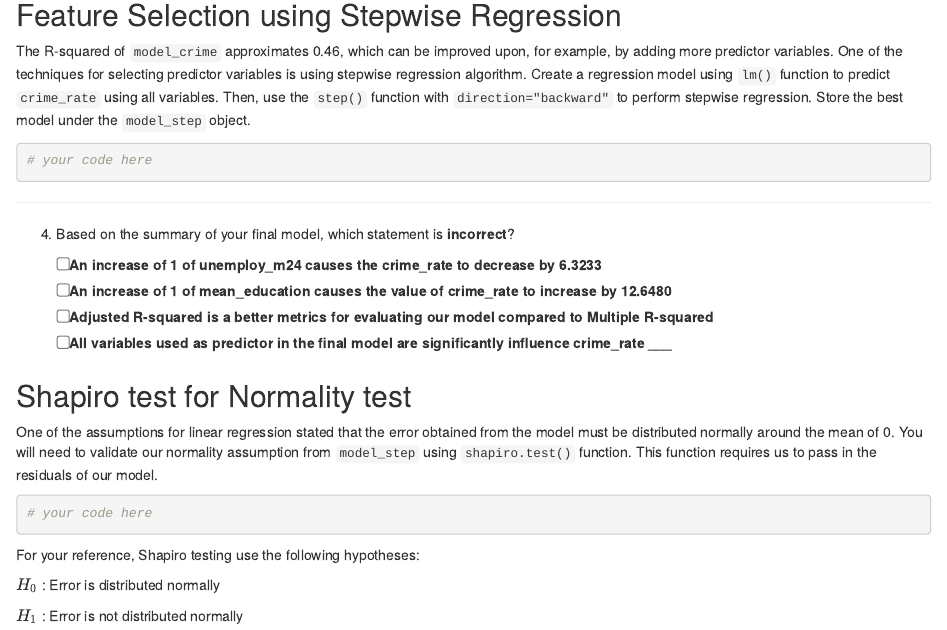
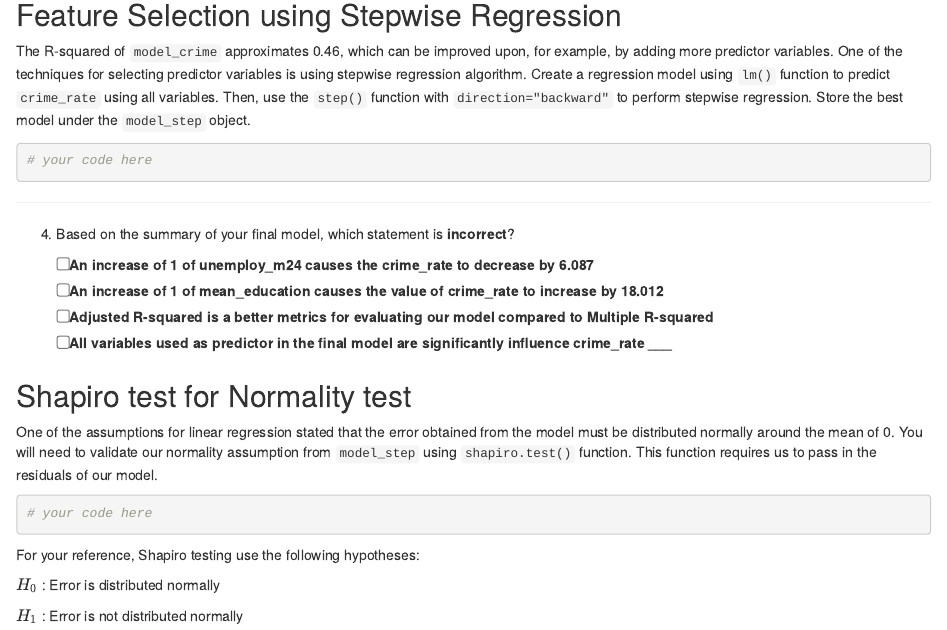
Before and after one commit to algoacademy/RegressionModel-v2, an R Markdown document (quiz.Rmd): the page in a window 1100 px wide, from 1210 px down. Rendered offline with R 4.5, knitr and Pandoc, with nearby package versions.

Commit message:
Update quiz.Rmd

````diff
--- a/quiz.Rmd
+++ b/quiz.Rmd
@@ -75,8 +75,8 @@ The R-squared of `model_crime` approximates 0.46, which can be improved upon, fo
 ```
 ___
 4. Based on the summary of your final model, which statement is **incorrect**?
-  - [ ] An increase of 1 of unemploy_m24 causes the crime_rate to decrease by 6.3233
-  - [ ] An increase of 1 of mean_education causes the value of crime_rate to increase by 12.6480
+  - [ ] An increase of 1 of unemploy_m24 causes the crime_rate to decrease by 6.087
+  - [ ] An increase of 1 of mean_education causes the value of crime_rate to increase by 18.012
   - [ ] Adjusted R-squared is a better metrics for evaluating our model compared to Multiple R-squared
   - [ ] All variables used as predictor in the final model are significantly influence crime_rate
 ___
````
